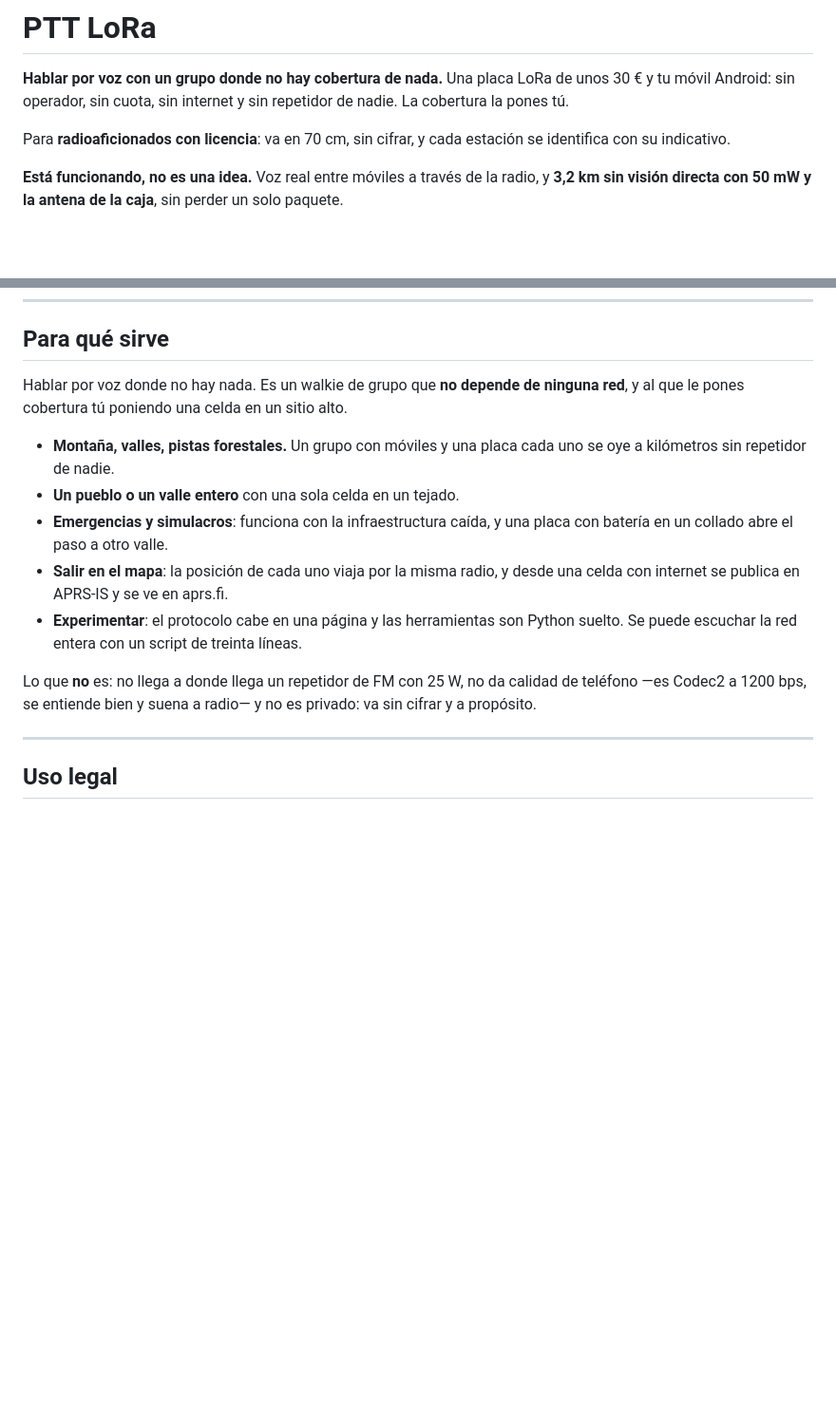
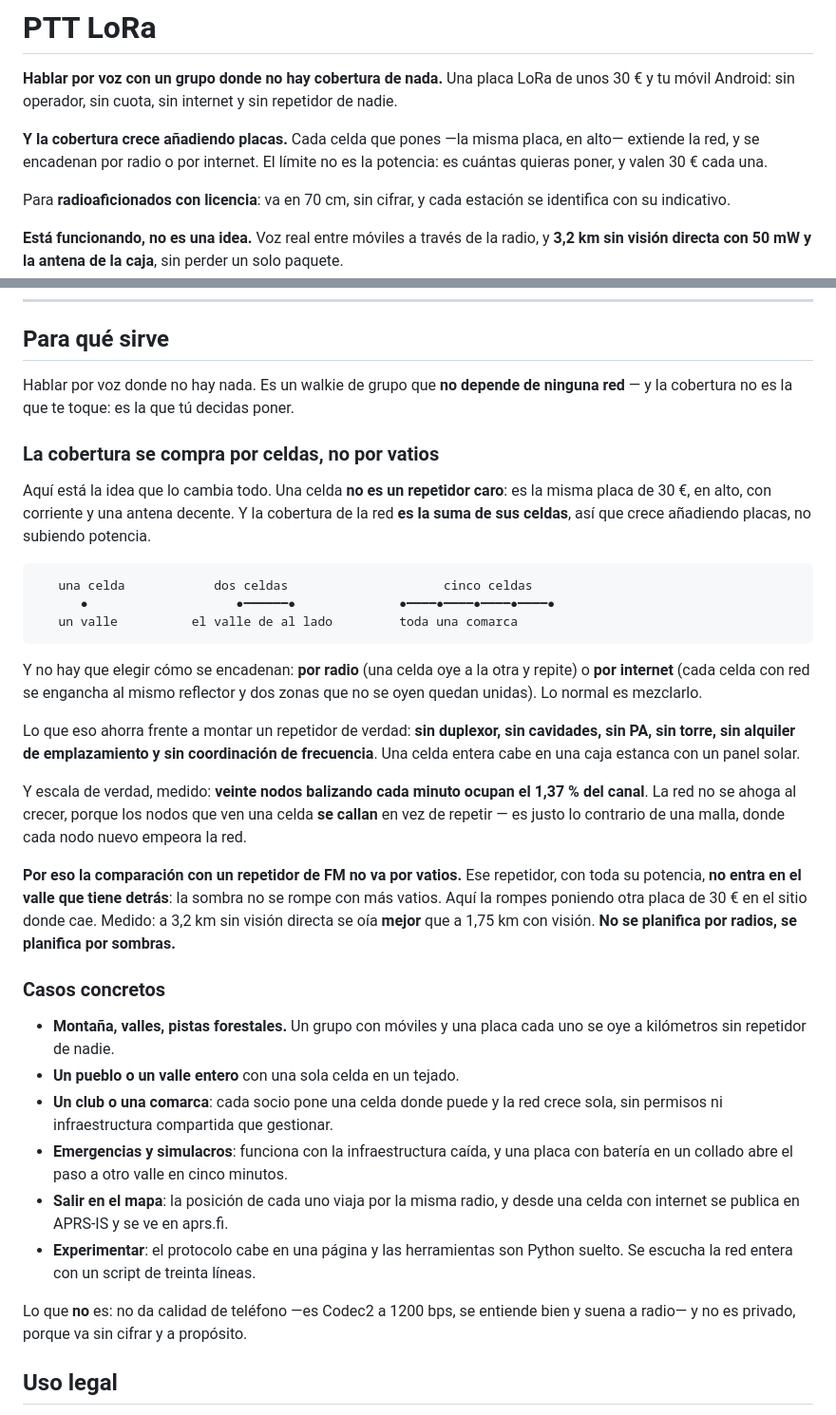
Before and after one commit to pyopower/pttLoRa, a Markdown page: README.md, 2 parts joined by grey strips. Shown at 95% size. GitHub-like rendering; blank space fills up the shorter version.

Commit message:
README: la cobertura se compra por celdas, no por vatios
Faltaba lo que de verdad define al sistema, y encima estaba puesta la
limitacion sin la fuerza: se decia "no llega a donde llega un repetidor de FM
de 25 W" y no se decia que la cobertura CRECE AÑADIENDO CELDAS de 30 €, por
radio o por internet, hasta donde uno quiera.

La comparacion con un repetidor de FM no va por vatios: ese repetidor, con toda
su potencia, no entra en el valle que tiene detras — la sombra no se rompe con
mas vatios, se rompe poniendo otra placa donde cae. Medido: a 3,2 km sin vision
se oia mejor que a 1,75 km con vision.

Y escala de verdad: veinte nodos balizando cada minuto ocupan el 1,37 % del
canal, porque el nodo que ve una celda SE CALLA en vez de repetir. Es lo
contrario de una malla, donde cada nodo nuevo empeora la red.

Se añade lo que ahorra frente a montar un repetidor: sin duplexor, sin
cavidades, sin PA, sin torre, sin alquiler de emplazamiento y sin coordinacion
de frecuencia.

````diff
--- a/README.md
+++ b/README.md
@@ -2,7 +2,11 @@
 
 **Hablar por voz con un grupo donde no hay cobertura de nada.** Una placa LoRa
 de unos 30 € y tu móvil Android: sin operador, sin cuota, sin internet y sin
-repetidor de nadie. La cobertura la pones tú.
+repetidor de nadie.
+
+**Y la cobertura crece añadiendo placas.** Cada celda que pones —la misma placa,
+en alto— extiende la red, y se encadenan por radio o por internet. El límite no
+es la potencia: es cuántas quieras poner, y valen 30 € cada una.
 
 Para **radioaficionados con licencia**: va en 70 cm, sin cifrar, y cada estación
 se identifica con su indicativo.
@@ -86,25 +90,57 @@ micro SMA de las que vienen en la caja; con algo decente en alto, otra historia.
 ## Para qué sirve
 
 Hablar por voz donde no hay nada. Es un walkie de grupo que **no depende de
-ninguna red**, y al que le pones cobertura tú poniendo una celda en un sitio
-alto.
+ninguna red** — y la cobertura no es la que te toque: es la que tú decidas
+poner.
+
+### La cobertura se compra por celdas, no por vatios
+
+Aquí está la idea que lo cambia todo. Una celda **no es un repetidor caro**: es
+la misma placa de 30 €, en alto, con corriente y una antena decente. Y la
+cobertura de la red **es la suma de sus celdas**, así que crece añadiendo
+placas, no subiendo potencia.
+
+```
+   una celda            dos celdas                     cinco celdas
+      ●                    ●━━━━━━●              ●━━━━●━━━━●━━━━●━━━━●
+   un valle          el valle de al lado         toda una comarca
+```
+
+Y no hay que elegir cómo se encadenan: **por radio** (una celda oye a la otra y
+repite) o **por internet** (cada celda con red se engancha al mismo reflector y
+dos zonas que no se oyen quedan unidas). Lo normal es mezclarlo.
+
+Lo que eso ahorra frente a montar un repetidor de verdad: **sin duplexor, sin
+cavidades, sin PA, sin torre, sin alquiler de emplazamiento y sin coordinación
+de frecuencia**. Una celda entera cabe en una caja estanca con un panel solar.
+
+Y escala de verdad, medido: **veinte nodos balizando cada minuto ocupan el
+1,37 % del canal**. La red no se ahoga al crecer, porque los nodos que ven una
+celda **se callan** en vez de repetir — es justo lo contrario de una malla, donde
+cada nodo nuevo empeora la red.
+
+**Por eso la comparación con un repetidor de FM no va por vatios.** Ese
+repetidor, con toda su potencia, **no entra en el valle que tiene detrás**: la
+sombra no se rompe con más vatios. Aquí la rompes poniendo otra placa de 30 € en
+el sitio donde cae. Medido: a 3,2 km sin visión directa se oía **mejor** que a
+1,75 km con visión. **No se planifica por radios, se planifica por sombras.**
+
+### Casos concretos
 
 - **Montaña, valles, pistas forestales.** Un grupo con móviles y una placa cada
   uno se oye a kilómetros sin repetidor de nadie.
 - **Un pueblo o un valle entero** con una sola celda en un tejado.
+- **Un club o una comarca**: cada socio pone una celda donde puede y la red
+  crece sola, sin permisos ni infraestructura compartida que gestionar.
 - **Emergencias y simulacros**: funciona con la infraestructura caída, y una
-  placa con batería en un collado abre el paso a otro valle.
+  placa con batería en un collado abre el paso a otro valle en cinco minutos.
 - **Salir en el mapa**: la posición de cada uno viaja por la misma radio, y
   desde una celda con internet se publica en APRS-IS y se ve en aprs.fi.
 - **Experimentar**: el protocolo cabe en una página y las herramientas son
-  Python suelto. Se puede escuchar la red entera con un script de treinta
-  líneas.
+  Python suelto. Se escucha la red entera con un script de treinta líneas.
 
-Lo que **no** es: no llega a donde llega un repetidor de FM con 25 W, no da
-calidad de teléfono —es Codec2 a 1200 bps, se entiende bien y suena a radio— y
-no es privado: va sin cifrar y a propósito.
-
----
+Lo que **no** es: no da calidad de teléfono —es Codec2 a 1200 bps, se entiende
+bien y suena a radio— y no es privado, porque va sin cifrar y a propósito.
 
 ## Uso legal
 
````
